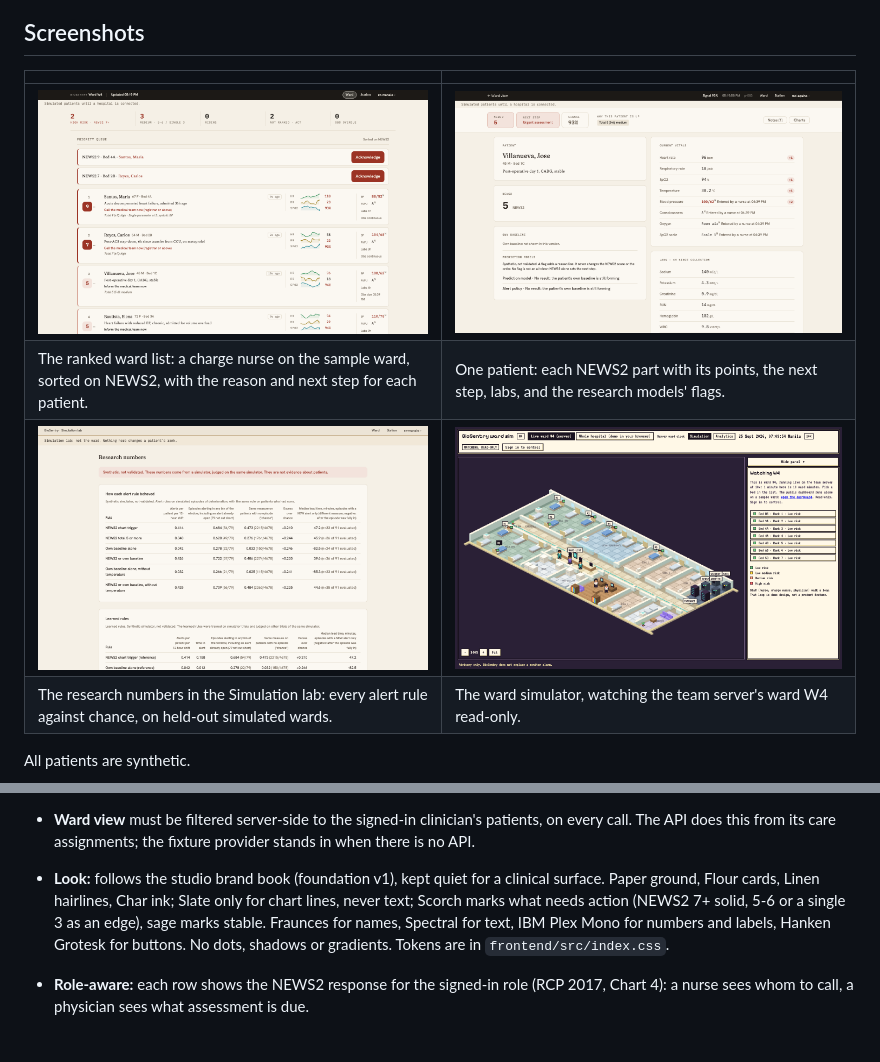
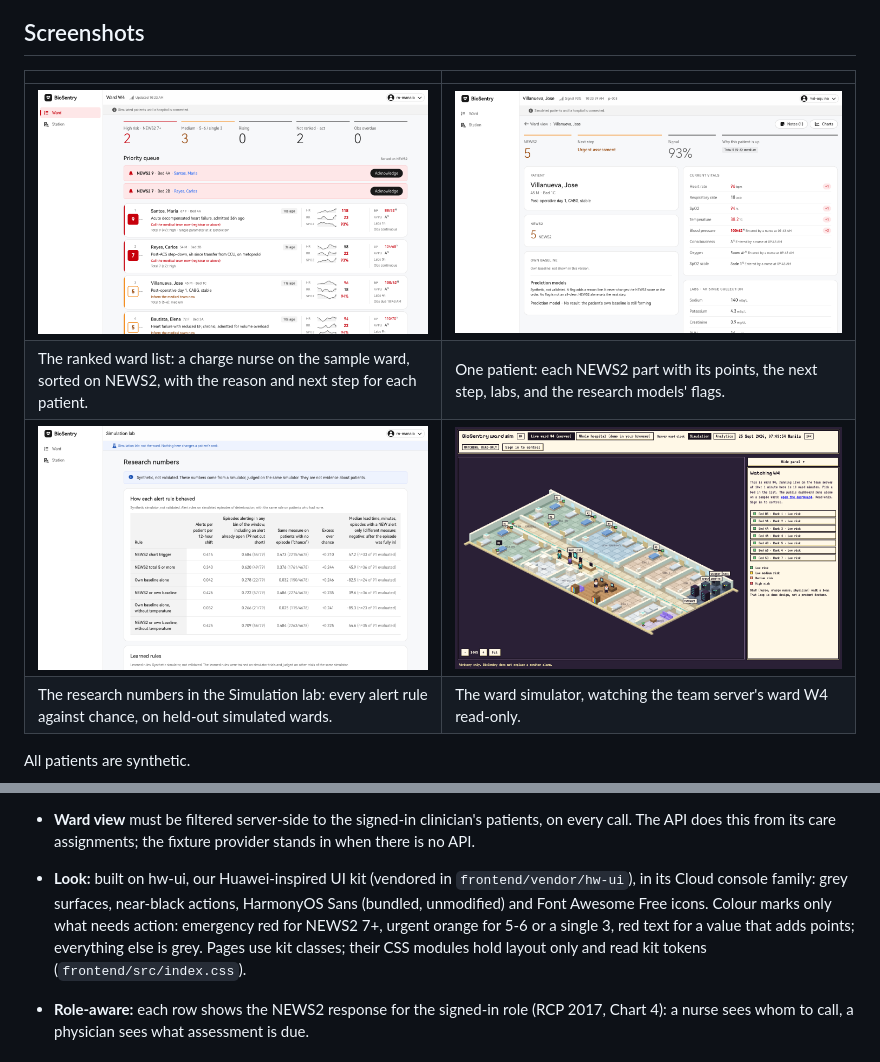
Before and after one commit to kitchen-station/BioSentry-Intelligence, a Markdown page: README.md, 2 parts joined by grey strips. Drawn GitHub-style; pictures changed too: docs/screenshots/dashboard-patient.png, docs/screenshots/dashboard-research.png, docs/screenshots/dashboard-ward.png.

Commit message:
docs: README look and screenshots for the hw-ui dashboard

```diff
--- a/README.md
+++ b/README.md
@@ -483,11 +483,11 @@ applied to made-up patients.
   `shown` unit gets a NEWS2 band and an `unranked` unit gets nothing.
 - **Ward view** must be filtered server-side to the signed-in clinician's patients, on every
   call. The API does this from its care assignments; the fixture provider stands in when there is no API.
-- **Look:** follows the studio brand book (foundation v1), kept quiet for a clinical surface.
-  Paper ground, Flour cards, Linen hairlines, Char ink; Slate only for chart lines, never text;
-  Scorch marks what needs action (NEWS2 7+ solid, 5-6 or a single 3 as an edge), sage marks
-  stable. Fraunces for names, Spectral for text, IBM Plex Mono for numbers and labels, Hanken
-  Grotesk for buttons. No dots, shadows or gradients. Tokens are in `frontend/src/index.css`.
+- **Look:** built on hw-ui, our Huawei-inspired UI kit (vendored in `frontend/vendor/hw-ui`), in its
+  Cloud console family: grey surfaces, near-black actions, HarmonyOS Sans (bundled, unmodified) and
+  Font Awesome Free icons. Colour marks only what needs action: emergency red for NEWS2 7+, urgent
+  orange for 5-6 or a single 3, red text for a value that adds points; everything else is grey. Pages
+  use kit classes; their CSS modules hold layout only and read kit tokens (`frontend/src/index.css`).
 - **Role-aware:** each row shows the NEWS2 response for the signed-in role (RCP 2017, Chart 4):
   a nurse sees whom to call, a physician sees what assessment is due.
 
```
